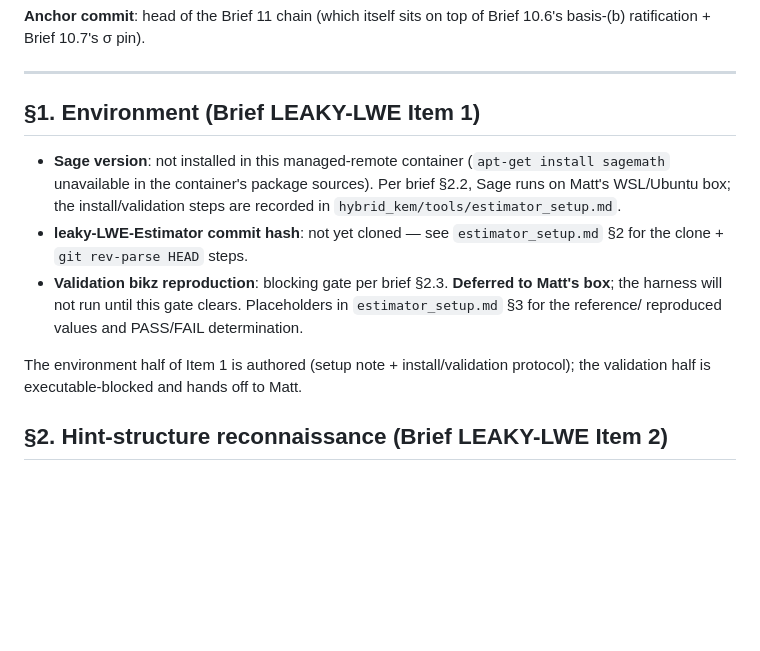
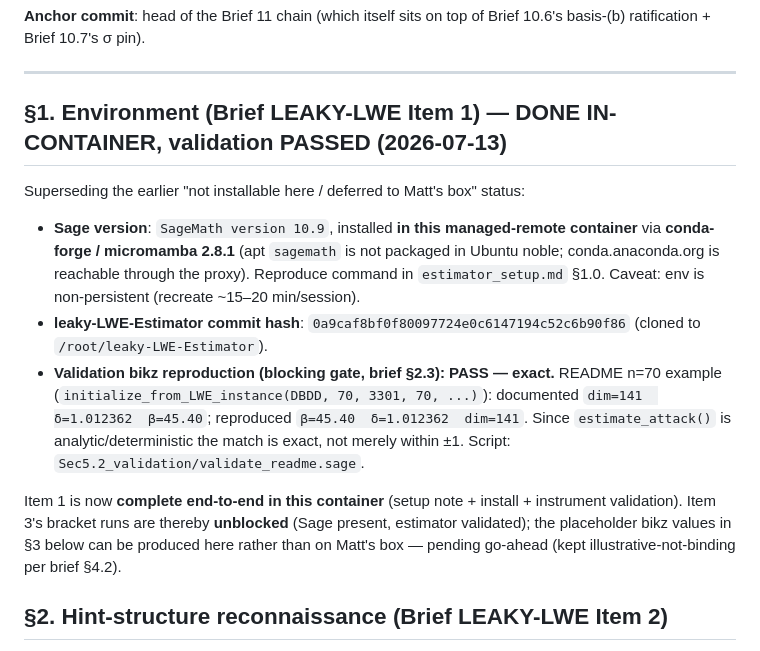
Before and after one commit to gifgaf0/gifgaf0.github.io, a Markdown page: hybrid_kem/tools/leaky_lwe_ledger_entry.md, the part around the change. GitHub-like rendering; blank space fills up the shorter version.

```diff
--- a/hybrid_kem/tools/leaky_lwe_ledger_entry.md
+++ b/hybrid_kem/tools/leaky_lwe_ledger_entry.md
@@ -13,22 +13,26 @@ Brief 10.6's basis-(b) ratification + Brief 10.7's σ pin).
 
 ---
 
-## §1. Environment (Brief LEAKY-LWE Item 1)
+## §1. Environment (Brief LEAKY-LWE Item 1) — **DONE IN-CONTAINER, validation PASSED (2026-07-13)**
 
-- **Sage version**: not installed in this managed-remote container
-  (`apt-get install sagemath` unavailable in the container's package
-  sources). Per brief §2.2, Sage runs on Matt's WSL/Ubuntu box; the
-  install/validation steps are recorded in
-  `hybrid_kem/tools/estimator_setup.md`.
-- **leaky-LWE-Estimator commit hash**: not yet cloned — see
-  `estimator_setup.md` §2 for the clone + `git rev-parse HEAD` steps.
-- **Validation bikz reproduction**: blocking gate per brief §2.3.
-  **Deferred to Matt's box**; the harness will not run until this gate
-  clears. Placeholders in `estimator_setup.md` §3 for the reference/
-  reproduced values and PASS/FAIL determination.
+Superseding the earlier "not installable here / deferred to Matt's box" status:
 
-The environment half of Item 1 is authored (setup note + install/validation
-protocol); the validation half is executable-blocked and hands off to Matt.
+- **Sage version**: `SageMath version 10.9`, installed **in this managed-remote container**
+  via **conda-forge / micromamba 2.8.1** (apt `sagemath` is not packaged in Ubuntu noble;
+  conda.anaconda.org is reachable through the proxy). Reproduce command in
+  `estimator_setup.md` §1.0. Caveat: env is non-persistent (recreate ~15–20 min/session).
+- **leaky-LWE-Estimator commit hash**: `0a9caf8bf0f80097724e0c6147194c52c6b90f86`
+  (cloned to `/root/leaky-LWE-Estimator`).
+- **Validation bikz reproduction (blocking gate, brief §2.3): PASS — exact.** README n=70
+  example (`initialize_from_LWE_instance(DBDD, 70, 3301, 70, ...)`): documented
+  `dim=141  δ=1.012362  β=45.40`; reproduced `β=45.40  δ=1.012362  dim=141`. Since
+  `estimate_attack()` is analytic/deterministic the match is exact, not merely within ±1.
+  Script: `Sec5.2_validation/validate_readme.sage`.
+
+Item 1 is now **complete end-to-end in this container** (setup note + install + instrument
+validation). Item 3's bracket runs are thereby **unblocked** (Sage present, estimator
+validated); the placeholder bikz values in §3 below can be produced here rather than on
+Matt's box — pending go-ahead (kept illustrative-not-binding per brief §4.2).
 
 ## §2. Hint-structure reconnaissance (Brief LEAKY-LWE Item 2)
 
```
Also changed, not shown: hybrid_kem/tools/estimator_setup.md (+70 -32 lines).
